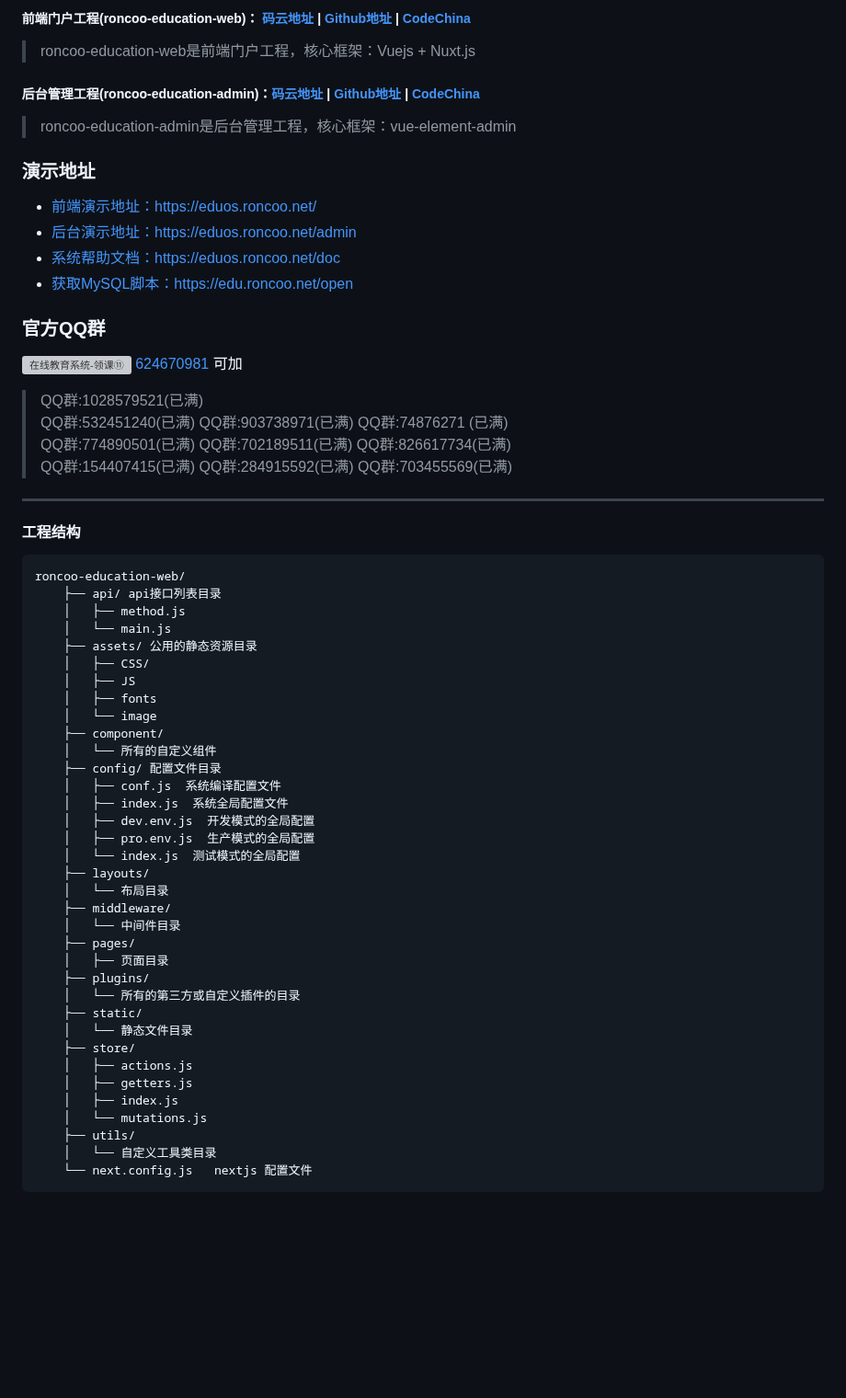
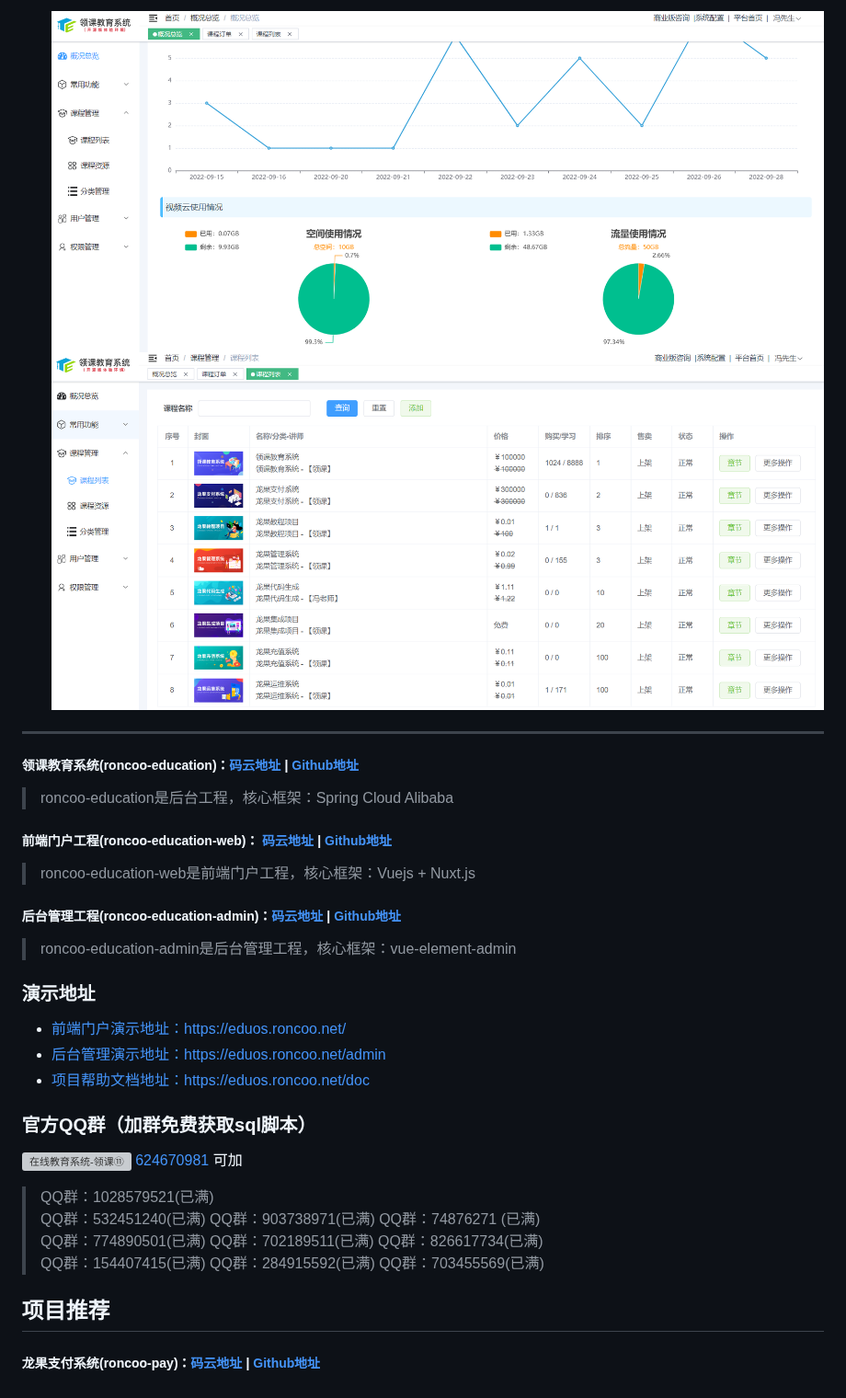
Before and after one commit to roncoo/roncoo-education-web, a Markdown page: README.md, the part around one of its changes. Shown at 92% size. Drawn GitHub-style; pictures changed too: img/admin1.jpg (added), img/admin2.jpg (added); blank space fills up the shorter version; grey boxes are pictures that could not be loaded.

````diff
--- a/README.md
+++ b/README.md
@@ -30,61 +43,36 @@
 
-##### 前端门户工程(roncoo-education-web)： [码云地址](https://gitee.com/roncoocom/roncoo-education-web) | [Github地址](https://github.com/roncoo/roncoo-education-web) | [CodeChina](https://codechina.csdn.net/roncoocom/roncoo-education-web)
+  <img src="img/admin1.jpg" alt="领课教育系统-首页"/>
+  <img src="img/admin2.jpg" alt="领课教育系统-课程"/>
+
+---
+
+##### 领课教育系统(roncoo-education)：[码云地址](https://gitee.com/roncoocom/roncoo-education) | [Github地址](https://github.com/roncoo/roncoo-education)
+
+> roncoo-education是后台工程，核心框架：Spring Cloud Alibaba
+
+##### 前端门户工程(roncoo-education-web)： [码云地址](https://gitee.com/roncoocom/roncoo-education-web) | [Github地址](https://github.com/roncoo/roncoo-education-web)
+
 > roncoo-education-web是前端门户工程，核心框架：Vuejs + Nuxt.js
 
-##### 后台管理工程(roncoo-education-admin)：[码云地址](https://gitee.com/roncoocom/roncoo-education-admin) | [Github地址](https://github.com/roncoo/roncoo-education-admin) | [CodeChina](https://codechina.csdn.net/roncoocom/roncoo-education-admin)
+##### 后台管理工程(roncoo-education-admin)：[码云地址](https://gitee.com/roncoocom/roncoo-education-admin) | [Github地址](https://github.com/roncoo/roncoo-education-admin)
+
 > roncoo-education-admin是后台管理工程，核心框架：vue-element-admin
 
 ### 演示地址
-* [前端演示地址：https://eduos.roncoo.net/](https://eduos.roncoo.net/)
-* [后台演示地址：https://eduos.roncoo.net/admin](https://eduos.roncoo.net/admin)
-* [系统帮助文档：https://eduos.roncoo.net/doc](https://eduos.roncoo.net/doc)
-* [获取MySQL脚本：https://edu.roncoo.net/open](https://edu.roncoo.net/open)
 
-### 官方QQ群
+* [前端门户演示地址：https://eduos.roncoo.net/](https://eduos.roncoo.net/)
+* [后台管理演示地址：https://eduos.roncoo.net/admin](https://eduos.roncoo.net/admin)
+* [项目帮助文档地址：https://eduos.roncoo.net/doc](https://eduos.roncoo.net/doc)
+
+### 官方QQ群（加群免费获取sql脚本）
+
 <a target="_blank" href="https://qm.qq.com/cgi-bin/qm/qr?k=BpOlarqoFOUReMfHsinOBDrFJhVln6LO&jump_from=webapi"><img border="0" src="http://pub.idqqimg.com/wpa/images/group.png" alt="在线教育系统-领课⑪" title="在线教育系统-领课⑪"> 624670981</a> 可加
 
-> QQ群:1028579521(已满)
-> QQ群:532451240(已满)  QQ群:903738971(已满)   QQ群:74876271 (已满)
-> QQ群:774890501(已满)  QQ群:702189511(已满)   QQ群:826617734(已满)
-> QQ群:154407415(已满)  QQ群:284915592(已满)   QQ群:703455569(已满)
+> QQ群：1028579521(已满)
+> QQ群：532451240(已满)  QQ群：903738971(已满)   QQ群：74876271 (已满)
+> QQ群：774890501(已满)  QQ群：702189511(已满)   QQ群：826617734(已满)
+> QQ群：154407415(已满)  QQ群：284915592(已满)   QQ群：703455569(已满)
 
----
+## 项目推荐
 
-#### 工程结构
-```
-roncoo-education-web/
-    ├── api/ api接口列表目录
-    │   ├── method.js
-    │   └── main.js
-    ├── assets/ 公用的静态资源目录
-    │   ├── CSS/
-    │   ├── JS
-    │   ├── fonts
-    │   └── image
-    ├── component/
-    │   └── 所有的自定义组件
-    ├── config/ 配置文件目录
-    │   ├── conf.js  系统编译配置文件
-    │   ├── index.js  系统全局配置文件
-    │   ├── dev.env.js  开发模式的全局配置
-    │   ├── pro.env.js  生产模式的全局配置
-    │   └── index.js  测试模式的全局配置
-    ├── layouts/
-    │   └── 布局目录
-    ├── middleware/
-    │   └── 中间件目录
-    ├── pages/
-    │   ├── 页面目录
-    ├── plugins/
-    │   └── 所有的第三方或自定义插件的目录
-    ├── static/
-    │   └── 静态文件目录
-    ├── store/
-    │   ├── actions.js
-    │   ├── getters.js
-    │   ├── index.js
-    │   └── mutations.js
-    ├── utils/
-    │   └── 自定义工具类目录
-    └── next.config.js   nextjs 配置文件
-```
+##### 龙果支付系统(roncoo-pay)：[码云地址](https://gitee.com/roncoocom/roncoo-pay) | [Github地址](https://github.com/roncoo/roncoo-pay)
````
Also changed, not shown: other parts of README.md (+31 -18 lines), img/course.jpg (added), 1 other file.
